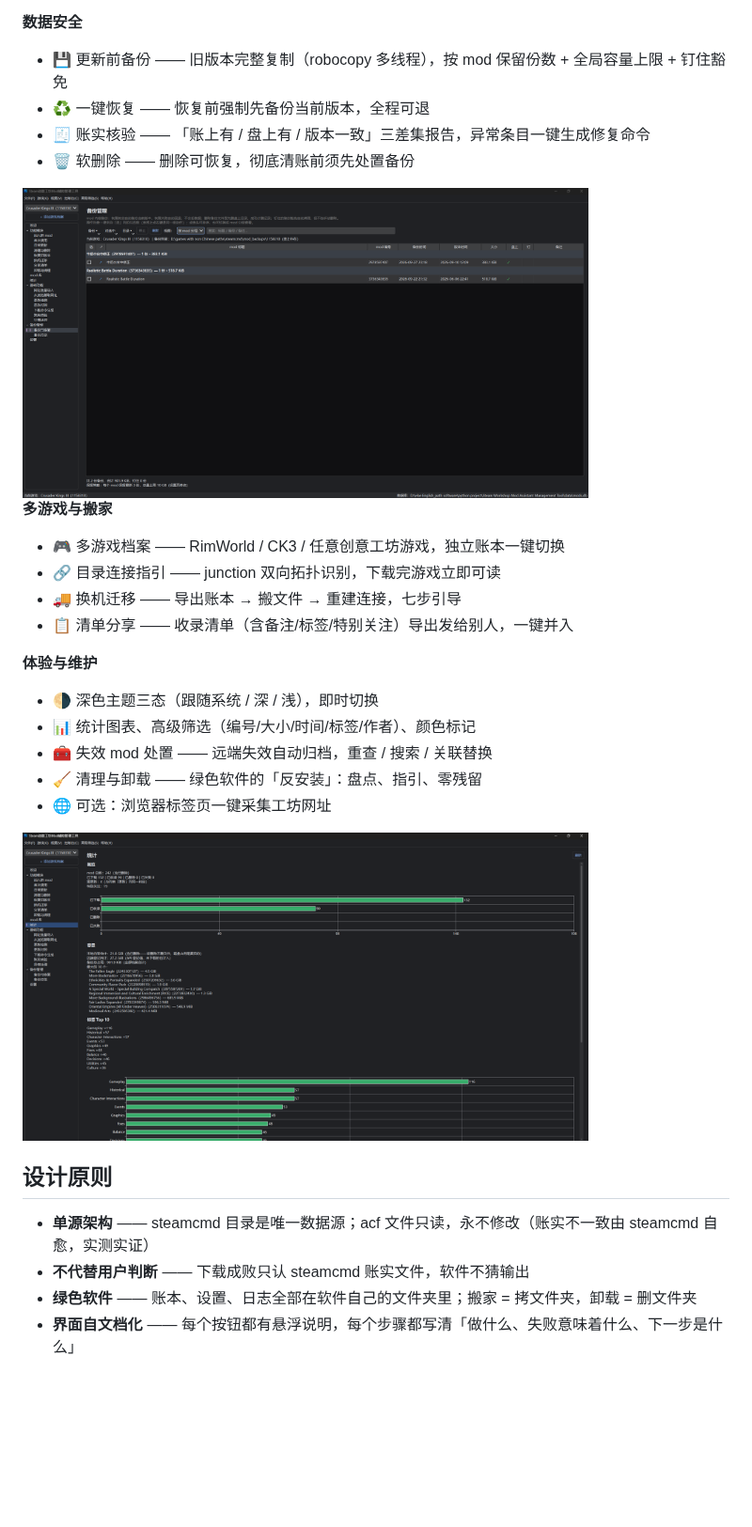
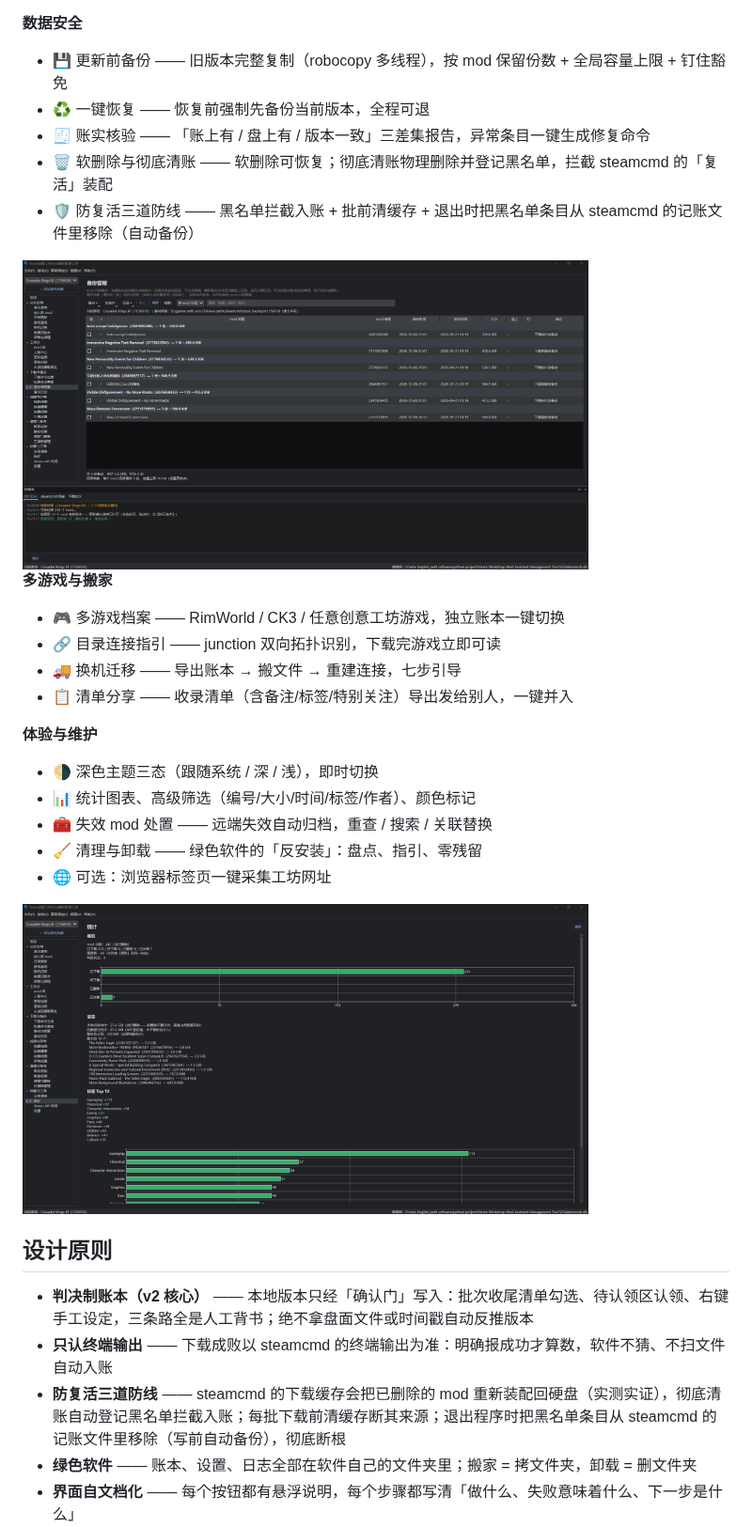
Before and after one commit to sefrawe/Steam-Workshop-Mod-Assistant-Management-Tool, a Markdown page: readme.md, the part around one of its changes. Shown at 94% size. Rendered like a GitHub page; pictures changed too: picture/backup.png, picture/stats.png; blank space fills up the shorter version.

Commit message:
机制轮：批前清缓存接线 + 退出前账本断根扫尾（三时机闭环）

```diff
--- a/readme.md
+++ b/readme.md
@@ -46,19 +50,23 @@
 
 **数据安全**
+
 - 💾 更新前备份 —— 旧版本完整复制（robocopy 多线程），按 mod 保留份数 + 全局容量上限 + 钉住豁免
 - ♻️ 一键恢复 —— 恢复前强制先备份当前版本，全程可退
 - 🧾 账实核验 —— 「账上有 / 盘上有 / 版本一致」三差集报告，异常条目一键生成修复命令
-- 🗑️ 软删除 —— 删除可恢复，彻底清账前须先处置备份
+- 🗑️ 软删除与彻底清账 —— 软删除可恢复；彻底清账物理删除并登记黑名单，拦截 steamcmd 的「复活」装配
+- 🛡️ 防复活三道防线 —— 黑名单拦截入账 + 批前清缓存 + 退出时把黑名单条目从 steamcmd 的记账文件里移除（自动备份）
 
 <img src="https://raw.githubusercontent.com/sefrawe/Steam-Workshop-Mod-Assistant-Management-Tool/master/picture/backup.png" width="80%" alt="备份管理">
 
 **多游戏与搬家**
+
 - 🎮 多游戏档案 —— RimWorld / CK3 / 任意创意工坊游戏，独立账本一键切换
 - 🔗 目录连接指引 —— junction 双向拓扑识别，下载完游戏立即可读
 - 🚚 换机迁移 —— 导出账本 → 搬文件 → 重建连接，七步引导
 - 📋 清单分享 —— 收录清单（含备注/标签/特别关注）导出发给别人，一键并入
 
 **体验与维护**
+
 - 🌗 深色主题三态（跟随系统 / 深 / 浅），即时切换
 - 📊 统计图表、高级筛选（编号/大小/时间/标签/作者）、颜色标记
 - 🧰 失效 mod 处置 —— 远端失效自动归档，重查 / 搜索 / 关联替换
@@ -69,8 +77,9 @@
 
 ## 设计原则
 
-- **单源架构** —— steamcmd 目录是唯一数据源；acf 文件只读，永不修改（账实不一致由 steamcmd 自愈，实测实证）
-- **不代替用户判断** —— 下载成败只认 steamcmd 账实文件，软件不猜输出
+- **判决制账本（v2 核心）** —— 本地版本只经「确认门」写入：批次收尾清单勾选、待认领区认领、右键手工设定，三条路全是人工背书；绝不拿盘面文件或时间戳自动反推版本
+- **只认终端输出** —— 下载成败以 steamcmd 的终端输出为准：明确报成功才算数，软件不猜、不扫文件自动入账
+- **防复活三道防线** —— steamcmd 的下载缓存会把已删除的 mod 重新装配回硬盘（实测实证），彻底清账自动登记黑名单拦截入账；每批下载前清缓存断其来源；退出程序时把黑名单条目从 steamcmd 的记账文件里移除（写前自动备份），彻底断根
 - **绿色软件** —— 账本、设置、日志全部在软件自己的文件夹里；搬家 = 拷文件夹，卸载 = 删文件夹
 - **界面自文档化** —— 每个按钮都有悬浮说明，每个步骤都写清「做什么、失败意味着什么、下一步是什么」
 - **不内置 steamcmd** —— 引导从 Valve 官方下载（自更新机制 + 许可考虑 + 减少杀软误报）
```
Also changed, not shown: other parts of readme.md (+32 -22 lines), picture/daily.png, picture/main.png, 4 other files.
